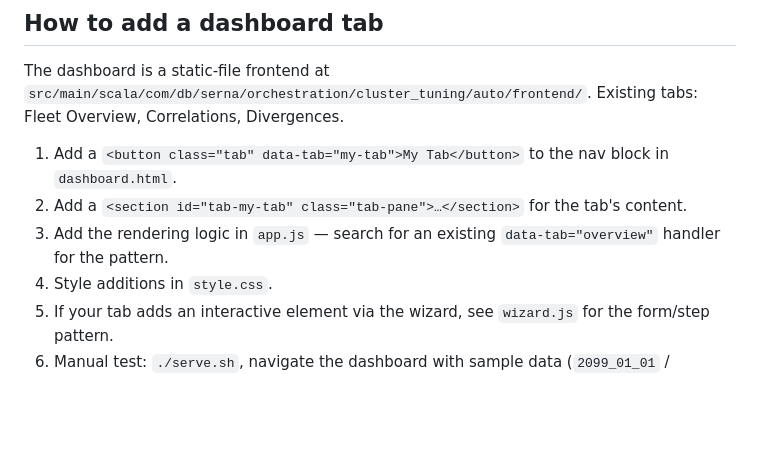
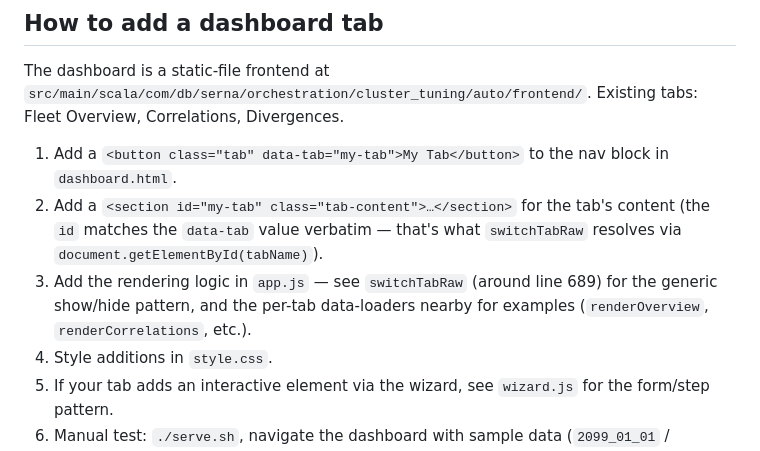
Before and after one commit to albertols/spark-cluster-job-tuner, a Markdown page: CONTRIBUTING.md, the part around the change. Drawn GitHub-style; blank space fills up the shorter version.

Commit message:
fix CONTRIBUTING dashboard-tab playbook (correct id/class + handler name)
Code review caught two factual errors in §'How to add a dashboard tab':

(1) line 114: `<section id="tab-my-tab" class="tab-pane">` — wrong.
    Actual convention (verified in dashboard.html) is bare tab-name id
    + class="tab-content". switchTabRaw resolves the section via
    document.getElementById(tabName) where tabName is the data-tab
    value, so the id must match data-tab verbatim.

(2) line 115: "search for an existing data-tab='overview' handler" —
    misleading; tab switching is generic via switchTabRaw (app.js:689).
    Per-tab handlers exist as data renderers (renderOverview etc.) but
    the show/hide is handled centrally. Pointer fixed.

A contributor following the pre-fix instructions would have produced
a tab whose section is never shown.

Co-Authored-By: Claude Opus 4.7 (1M context) <noreply@anthropic.com>

```diff
--- a/CONTRIBUTING.md
+++ b/CONTRIBUTING.md
@@ -111,8 +111,8 @@ See `_LOG_ANALYTICS.md` for the JSON-vs-STRUCT BigQuery quirks (e.g. "Grouping b
 The dashboard is a static-file frontend at `src/main/scala/com/db/serna/orchestration/cluster_tuning/auto/frontend/`. Existing tabs: Fleet Overview, Correlations, Divergences.
 
 1. Add a `<button class="tab" data-tab="my-tab">My Tab</button>` to the nav block in `dashboard.html`.
-2. Add a `<section id="tab-my-tab" class="tab-pane">…</section>` for the tab's content.
-3. Add the rendering logic in `app.js` — search for an existing `data-tab="overview"` handler for the pattern.
+2. Add a `<section id="my-tab" class="tab-content">…</section>` for the tab's content (the `id` matches the `data-tab` value verbatim — that's what `switchTabRaw` resolves via `document.getElementById(tabName)`).
+3. Add the rendering logic in `app.js` — see `switchTabRaw` (around line 689) for the generic show/hide pattern, and the per-tab data-loaders nearby for examples (`renderOverview`, `renderCorrelations`, etc.).
 4. Style additions in `style.css`.
 5. If your tab adds an interactive element via the wizard, see `wizard.js` for the form/step pattern.
 6. Manual test: `./serve.sh`, navigate the dashboard with sample data (`2099_01_01` / `2099_01_02`).
```
